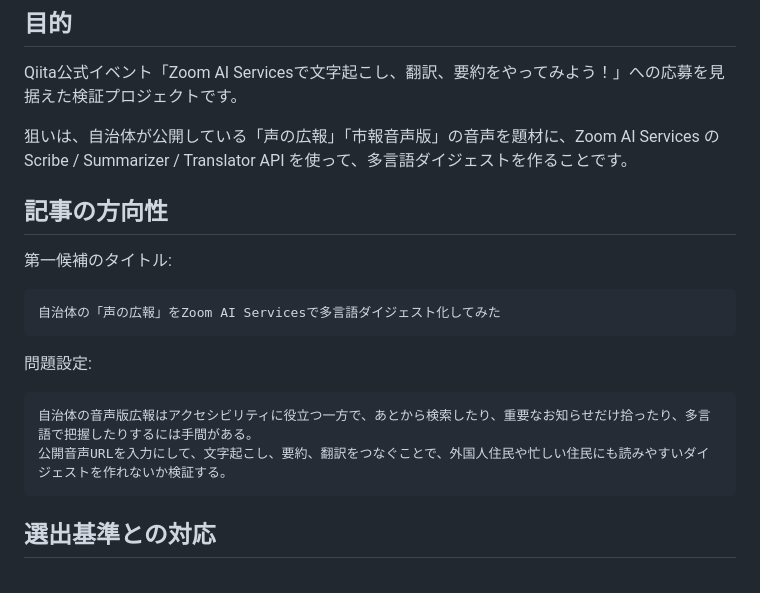
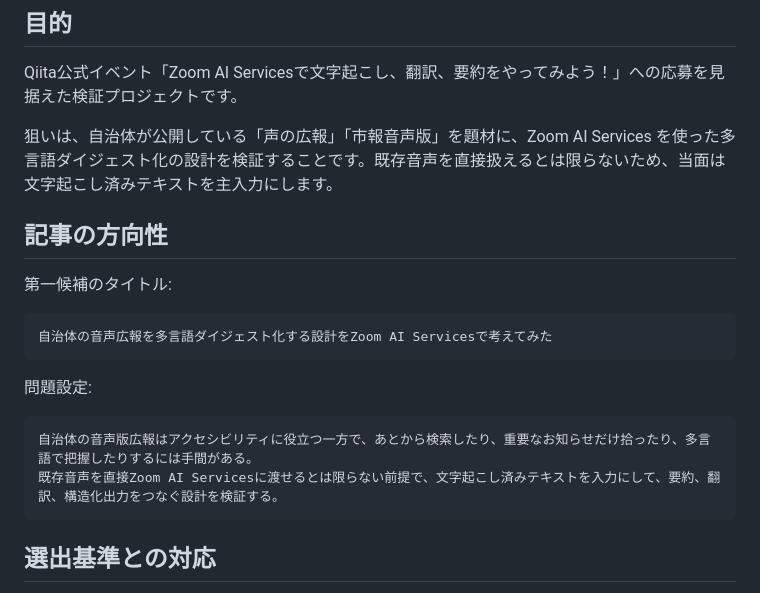
Before and after one commit to KT417223/zoom-ai-civic-voice-digest, a Markdown page: docs/project-context.md, the part around one of its changes. Drawn GitHub-style.

````diff
--- a/docs/project-context.md
+++ b/docs/project-context.md
@@ -6,21 +6,21 @@
 
 Qiita公式イベント「Zoom AI Servicesで文字起こし、翻訳、要約をやってみよう！」への応募を見据えた検証プロジェクトです。
 
-狙いは、自治体が公開している「声の広報」「市報音声版」の音声を題材に、Zoom AI Services の Scribe / Summarizer / Translator API を使って、多言語ダイジェストを作ることです。
+狙いは、自治体が公開している「声の広報」「市報音声版」を題材に、Zoom AI Services を使った多言語ダイジェスト化の設計を検証することです。既存音声を直接扱えるとは限らないため、当面は文字起こし済みテキストを主入力にします。
 
 ## 記事の方向性
 
 第一候補のタイトル:
 
 ```text
-自治体の「声の広報」をZoom AI Servicesで多言語ダイジェスト化してみた
+自治体の音声広報を多言語ダイジェスト化する設計をZoom AI Servicesで考えてみた
 ```
 
 問題設定:
 
 ```text
 自治体の音声版広報はアクセシビリティに役立つ一方で、あとから検索したり、重要なお知らせだけ拾ったり、多言語で把握したりするには手間がある。
-公開音声URLを入力にして、文字起こし、要約、翻訳をつなぐことで、外国人住民や忙しい住民にも読みやすいダイジェストを作れないか検証する。
+既存音声を直接Zoom AI Servicesに渡せるとは限らない前提で、文字起こし済みテキストを入力にして、要約、翻訳、構造化出力をつなぐ設計を検証する。
 ```
 
 ## 選出基準との対応
````
Also changed, not shown: other parts of docs/project-context.md (+34 -17 lines).
